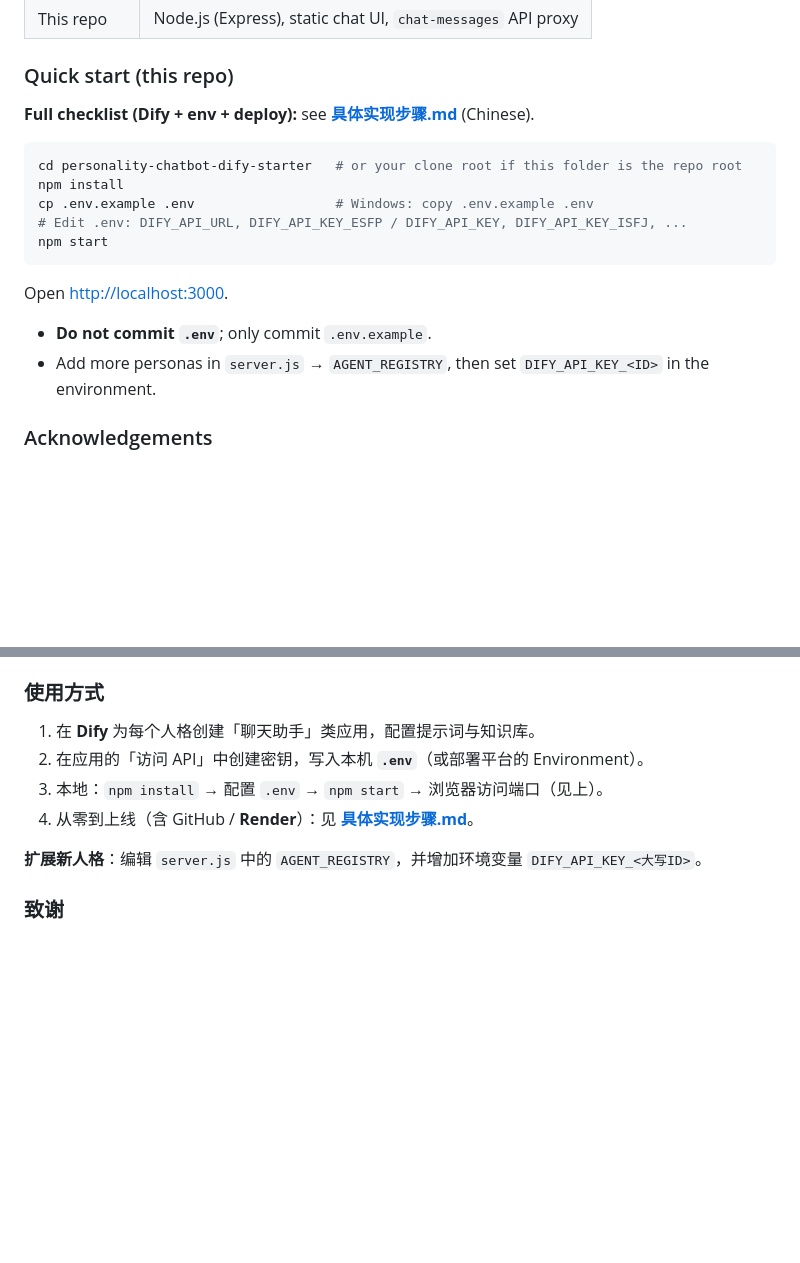
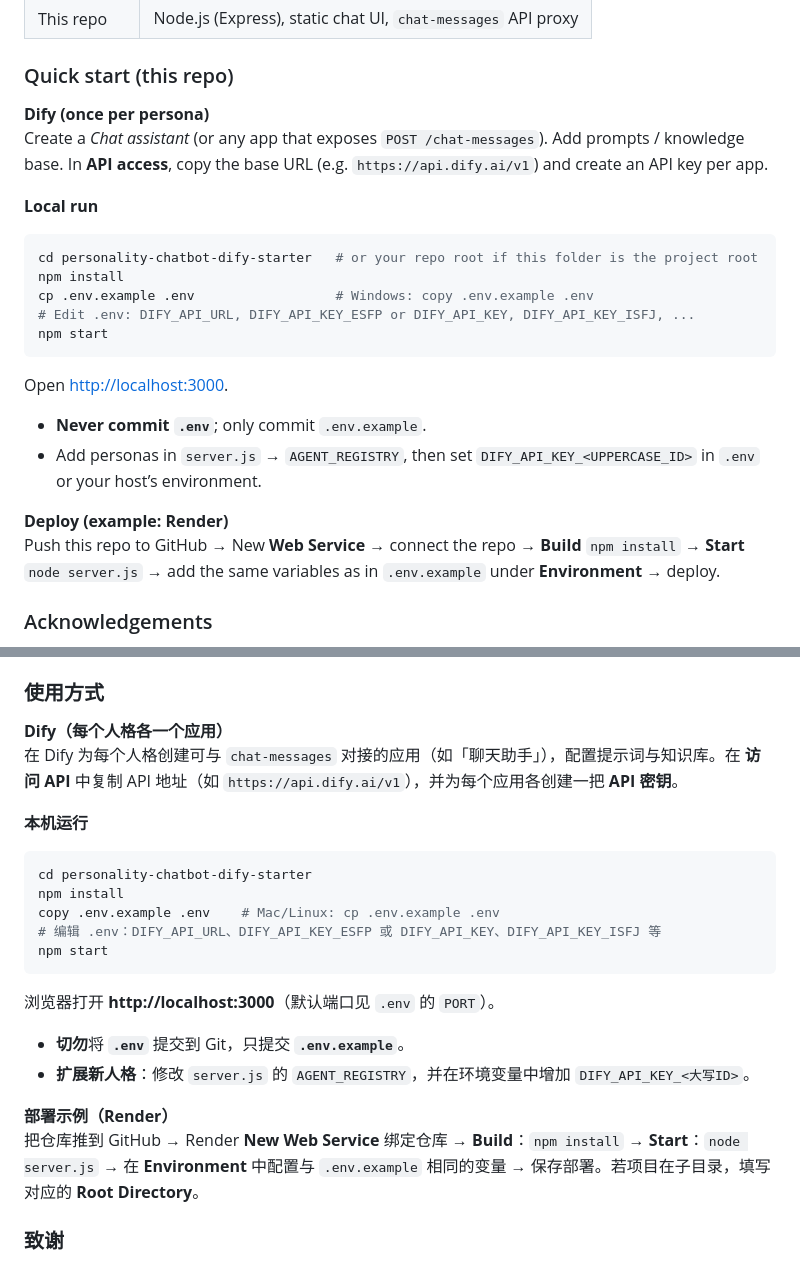
Before and after one commit to siufayQin/Personality_Chatbot, a Markdown page: README.md, 2 parts joined by grey strips. Drawn GitHub-style; blank space fills up the shorter version.

````diff
--- a/README.md
+++ b/README.md
@@ -44,20 +44,26 @@ Out of personal interest, this project is also deployed on **Render** for easy t
 
 ### Quick start (this repo)
 
-**Full checklist (Dify + env + deploy):** see **[具体实现步骤.md](./具体实现步骤.md)** (Chinese).
+**Dify (once per persona)**
+Create a *Chat assistant* (or any app that exposes `POST /chat-messages`). Add prompts / knowledge base. In **API access**, copy the base URL (e.g. `https://api.dify.ai/v1`) and create an API key per app.
+
+**Local run**
 
 ```bash
-cd personality-chatbot-dify-starter   # or your clone root if this folder is the repo root
+cd personality-chatbot-dify-starter   # or your repo root if this folder is the project root
 npm install
 cp .env.example .env                  # Windows: copy .env.example .env
-# Edit .env: DIFY_API_URL, DIFY_API_KEY_ESFP / DIFY_API_KEY, DIFY_API_KEY_ISFJ, ...
+# Edit .env: DIFY_API_URL, DIFY_API_KEY_ESFP or DIFY_API_KEY, DIFY_API_KEY_ISFJ, ...
 npm start
 ```
 
 Open <http://localhost:3000>.
 
-- **Do not commit `.env`**; only commit `.env.example`.
-- Add more personas in `server.js` → `AGENT_REGISTRY`, then set `DIFY_API_KEY_<ID>` in the environment.
+- **Never commit `.env`**; only commit `.env.example`.
+- Add personas in `server.js` → `AGENT_REGISTRY`, then set `DIFY_API_KEY_<UPPERCASE_ID>` in `.env` or your host’s environment.
+
+**Deploy (example: Render)**
+Push this repo to GitHub → New **Web Service** → connect the repo → **Build** `npm install` → **Start** `node server.js` → add the same variables as in `.env.example` under **Environment** → deploy.
 
 ### Acknowledgements
 
@@ -106,12 +112,26 @@ MIT
 
 ### 使用方式
 
-1. 在 **Dify** 为每个人格创建「聊天助手」类应用，配置提示词与知识库。
-2. 在应用的「访问 API」中创建密钥，写入本机 **`.env`**（或部署平台的 Environment）。
-3. 本地：`npm install` → 配置 `.env` → `npm start` → 浏览器访问端口（见上）。
-4. 从零到上线（含 GitHub / **Render**）：见 **[具体实现步骤.md](./具体实现步骤.md)**。
+**Dify（每个人格各一个应用）**
+在 Dify 为每个人格创建可与 `chat-messages` 对接的应用（如「聊天助手」），配置提示词与知识库。在 **访问 API** 中复制 API 地址（如 `https://api.dify.ai/v1`），并为每个应用各创建一把 **API 密钥**。
 
-**扩展新人格**：编辑 `server.js` 中的 `AGENT_REGISTRY`，并增加环境变量 `DIFY_API_KEY_<大写ID>`。
+**本机运行**
+
+```bash
+cd personality-chatbot-dify-starter
+npm install
+copy .env.example .env    # Mac/Linux: cp .env.example .env
+# 编辑 .env：DIFY_API_URL、DIFY_API_KEY_ESFP 或 DIFY_API_KEY、DIFY_API_KEY_ISFJ 等
+npm start
+```
+
+浏览器打开 **http://localhost:3000**（默认端口见 `.env` 的 `PORT`）。
+
+- **切勿**将 **`.env`** 提交到 Git，只提交 **`.env.example`**。
+- **扩展新人格**：修改 `server.js` 的 `AGENT_REGISTRY`，并在环境变量中增加 `DIFY_API_KEY_<大写ID>`。
+
+**部署示例（Render）**
+把仓库推到 GitHub → Render **New Web Service** 绑定仓库 → **Build**：`npm install` → **Start**：`node server.js` → 在 **Environment** 中配置与 `.env.example` 相同的变量 → 保存部署。若项目在子目录，填写对应的 **Root Directory**。
 
 ### 致谢
 
````
